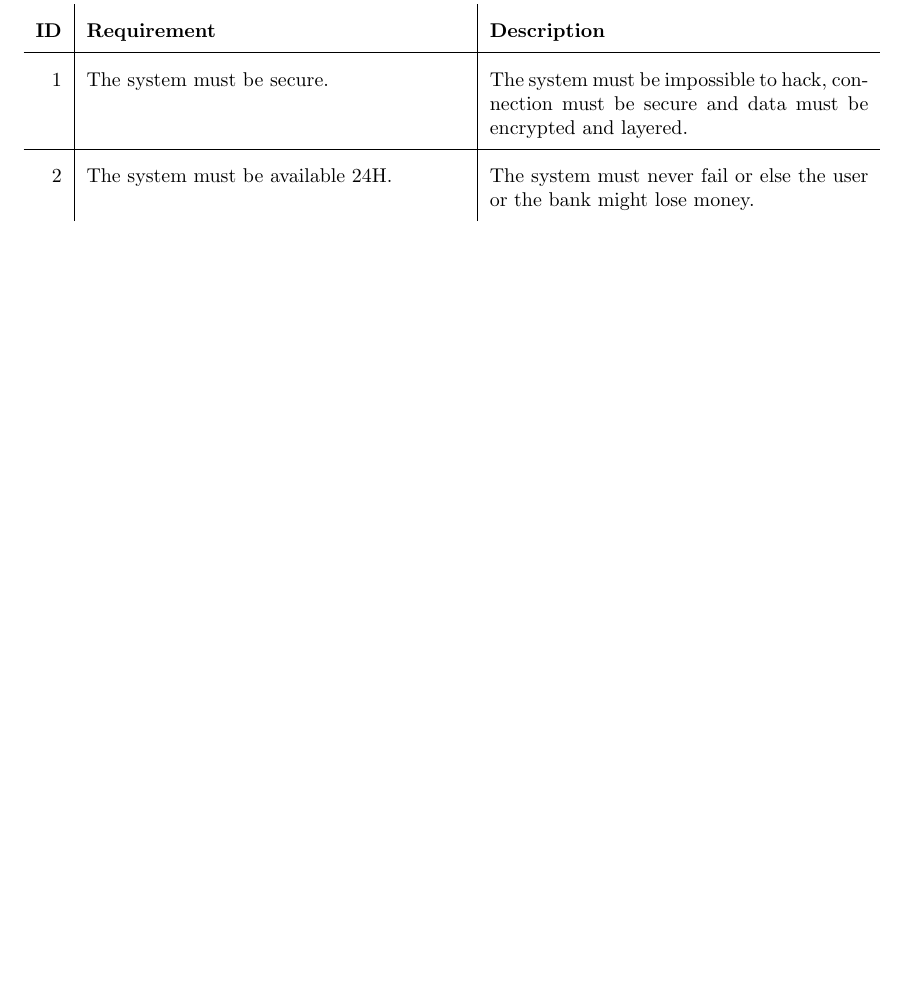
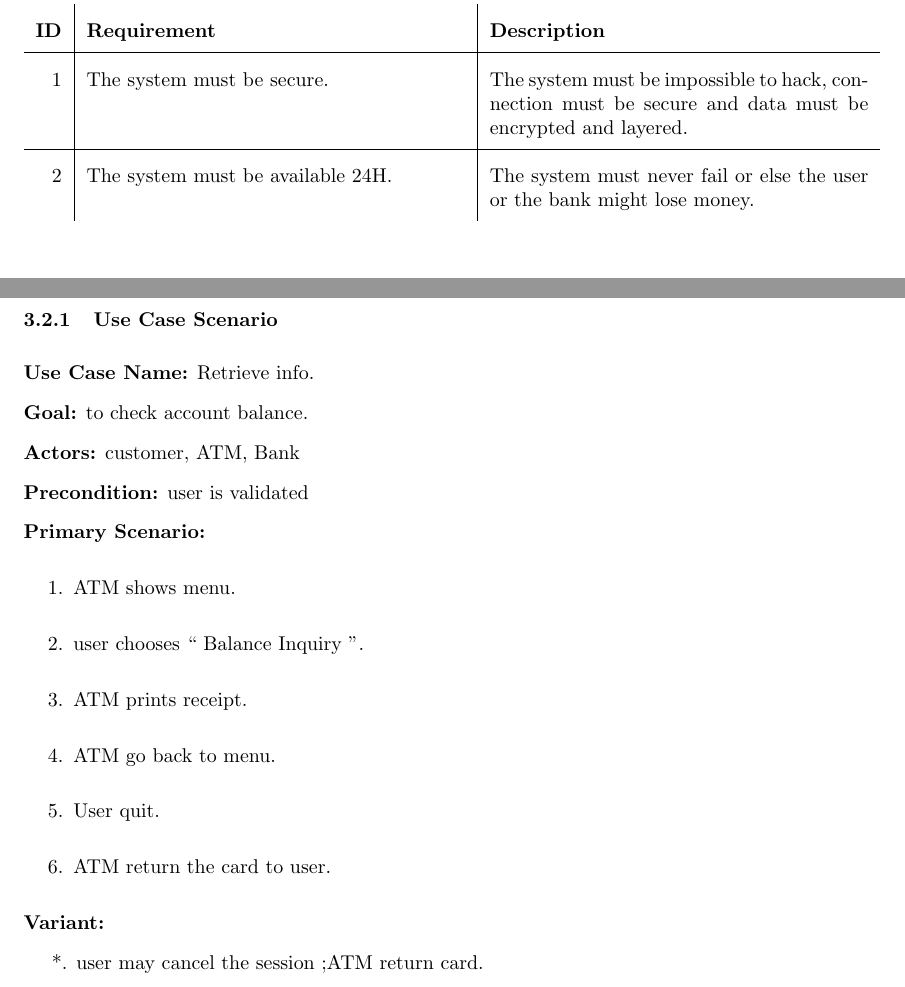
Before and after one commit to reem-codes/cs385, a LaTeX document (report.tex): part of page 7 of 25 before the commit and two parts of pages 7 and 10 of 30 after it, the two joined at a grey line, cut so that both start at the same text. Compiled offline with pdfLaTeX.

Commit message:
lamya added

```diff
--- a/report.tex
+++ b/report.tex
@@ -223,3 +223,19 @@
 	\newpage\section{Design}
 	\newpage\subsection{Validate User}
 	\newpage\subsection{Retrieve Account Information}
+	\subsubsection{Use Case Scenario}
+		\textbf{Use Case Name:}	Retrieve info.
+		\newline\textbf{Goal:} to check account balance.
+		\newline\textbf{Actors:} customer, ATM, Bank
+		\newline\textbf{Precondition:} user is validated
+		\newline\textbf{Primary Scenario:}
+			\begin{enumerate}[label*=\arabic*.]
+				\item ATM shows menu.
+				\item user chooses “ Balance Inquiry ”.
+				\item ATM prints receipt.
+				\item ATM go back to menu.
+				\item User quit.
+				\item ATM return the card to user.
+			\end{enumerate}
+		\textbf{Variant:}\newline
+			\hspace*{5mm}*. user may cancel the session ;ATM return card.
```
Also changed, not shown: img/inquiry_activity.png (added), img/inquiry_collaboration.png (added), img/inquiry_flowchart.png (added), img/inquiry_sequence.png (added), img/inquiry_usecase.png (added), img/transfer_usecase.png, report.pdf, report.tex (33 more changed lines), 4 other files.
